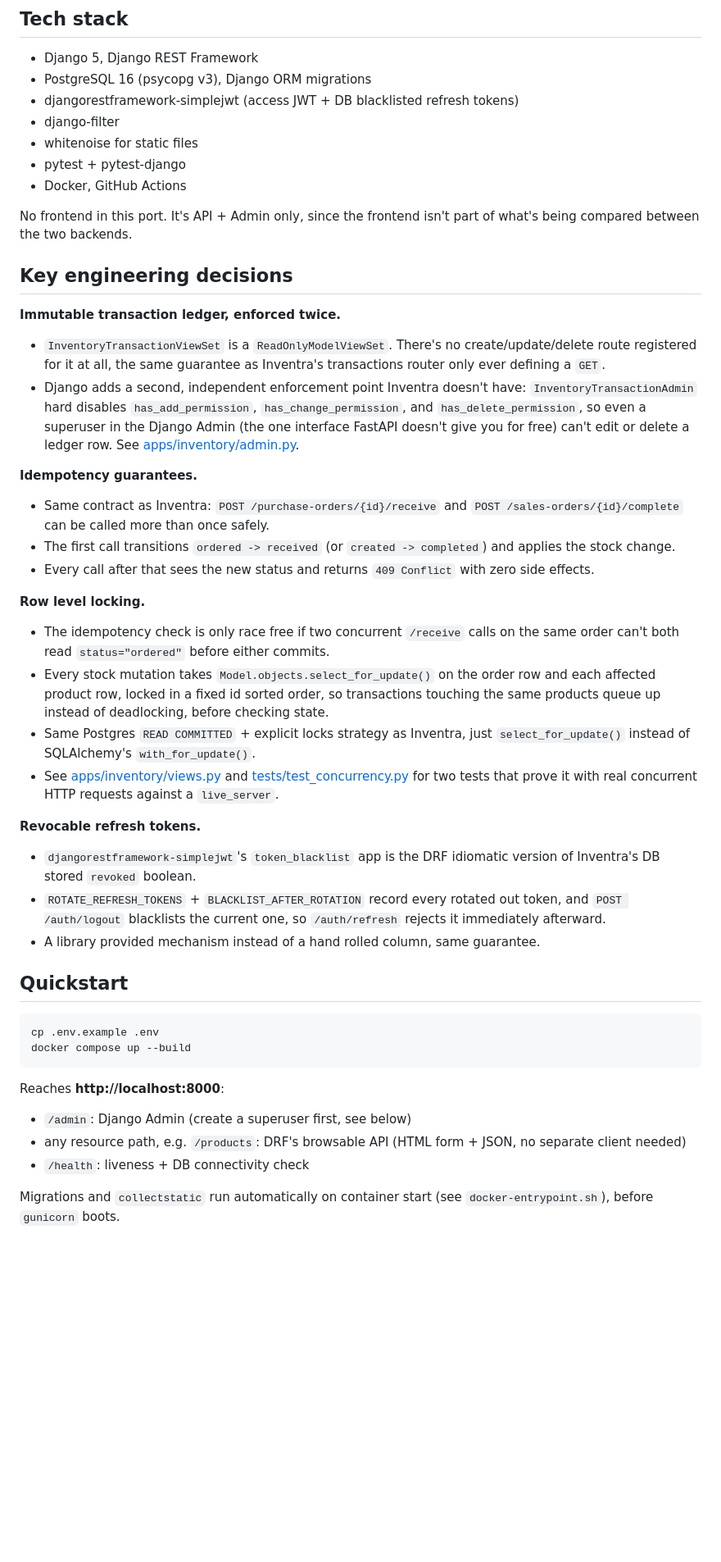
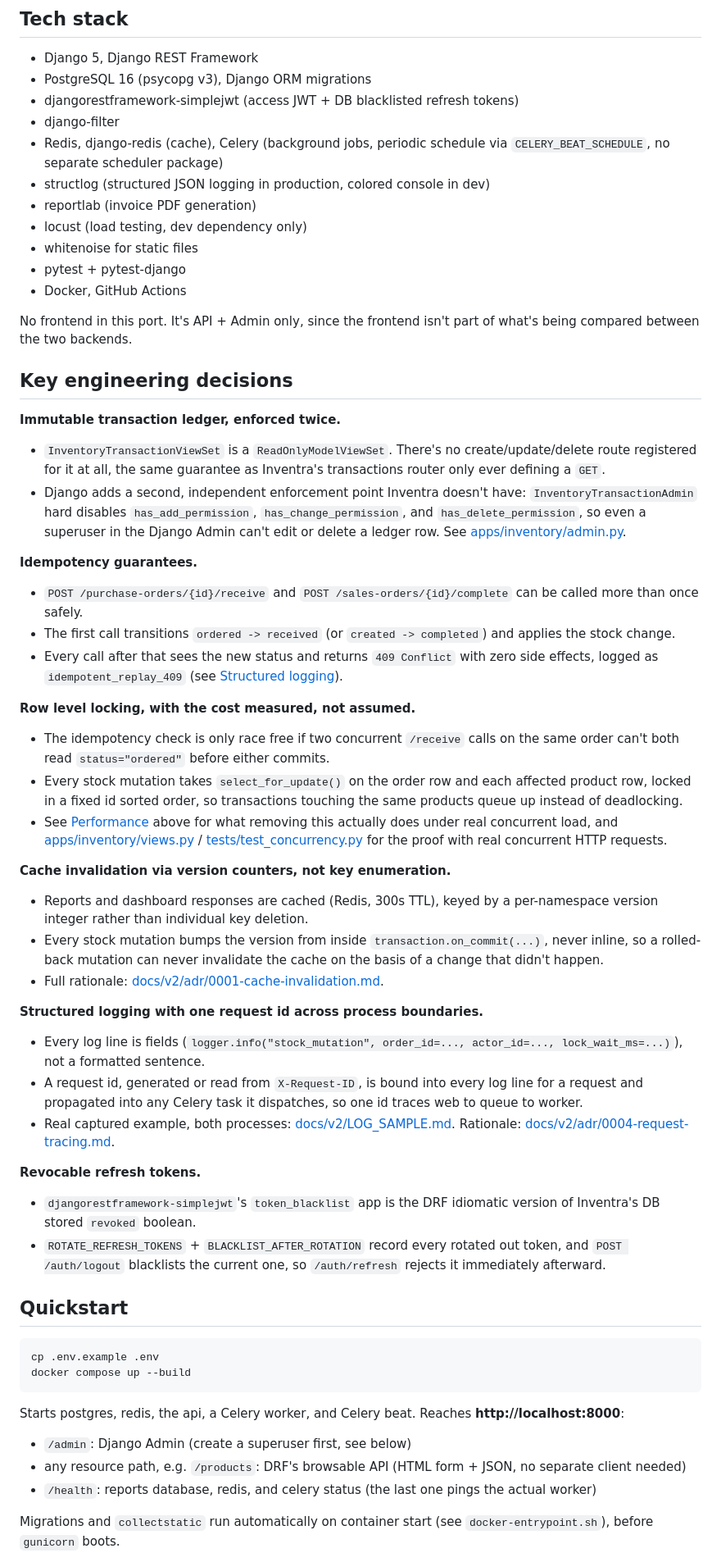
Before and after one commit to tharunsridhar/Inventra, a Markdown page: README.md, the part around one of its changes. Shown at 82% size. Drawn GitHub-style; blank space fills up the shorter version.

````diff
--- a/README.md
+++ b/README.md
@@ -46,6 +73,10 @@ flowchart LR
 - PostgreSQL 16 (psycopg v3), Django ORM migrations
 - djangorestframework-simplejwt (access JWT + DB blacklisted refresh tokens)
 - django-filter
+- Redis, django-redis (cache), Celery (background jobs, periodic schedule via `CELERY_BEAT_SCHEDULE`, no separate scheduler package)
+- structlog (structured JSON logging in production, colored console in dev)
+- reportlab (invoice PDF generation)
+- locust (load testing, dev dependency only)
 - whitenoise for static files
 - pytest + pytest-django
 - Docker, GitHub Actions
@@ -56,23 +87,31 @@ No frontend in this port. It's API + Admin only, since the frontend isn't part o
 
 **Immutable transaction ledger, enforced twice.**
 - `InventoryTransactionViewSet` is a `ReadOnlyModelViewSet`. There's no create/update/delete route registered for it at all, the same guarantee as Inventra's transactions router only ever defining a `GET`.
-- Django adds a second, independent enforcement point Inventra doesn't have: `InventoryTransactionAdmin` hard disables `has_add_permission`, `has_change_permission`, and `has_delete_permission`, so even a superuser in the Django Admin (the one interface FastAPI doesn't give you for free) can't edit or delete a ledger row. See [apps/inventory/admin.py](apps/inventory/admin.py).
+- Django adds a second, independent enforcement point Inventra doesn't have: `InventoryTransactionAdmin` hard disables `has_add_permission`, `has_change_permission`, and `has_delete_permission`, so even a superuser in the Django Admin can't edit or delete a ledger row. See [apps/inventory/admin.py](apps/inventory/admin.py).
 
 **Idempotency guarantees.**
-- Same contract as Inventra: `POST /purchase-orders/{id}/receive` and `POST /sales-orders/{id}/complete` can be called more than once safely.
+- `POST /purchase-orders/{id}/receive` and `POST /sales-orders/{id}/complete` can be called more than once safely.
 - The first call transitions `ordered -> received` (or `created -> completed`) and applies the stock change.
-- Every call after that sees the new status and returns `409 Conflict` with zero side effects.
+- Every call after that sees the new status and returns `409 Conflict` with zero side effects, logged as `idempotent_replay_409` (see [Structured logging](#structured-logging)).
 
-**Row level locking.**
+**Row level locking, with the cost measured, not assumed.**
 - The idempotency check is only race free if two concurrent `/receive` calls on the same order can't both read `status="ordered"` before either commits.
-- Every stock mutation takes `Model.objects.select_for_update()` on the order row and each affected product row, locked in a fixed id sorted order, so transactions touching the same products queue up instead of deadlocking, before checking state.
-- Same Postgres `READ COMMITTED` + explicit locks strategy as Inventra, just `select_for_update()` instead of SQLAlchemy's `with_for_update()`.
-- See [apps/inventory/views.py](apps/inventory/views.py) and [tests/test_concurrency.py](tests/test_concurrency.py) for two tests that prove it with real concurrent HTTP requests against a `live_server`.
+- Every stock mutation takes `select_for_update()` on the order row and each affected product row, locked in a fixed id sorted order, so transactions touching the same products queue up instead of deadlocking.
+- See [Performance](#performance) above for what removing this actually does under real concurrent load, and [apps/inventory/views.py](apps/inventory/views.py) / [tests/test_concurrency.py](tests/test_concurrency.py) for the proof with real concurrent HTTP requests.
+
+**Cache invalidation via version counters, not key enumeration.**
+- Reports and dashboard responses are cached (Redis, 300s TTL), keyed by a per-namespace version integer rather than individual key deletion.
+- Every stock mutation bumps the version from inside `transaction.on_commit(...)`, never inline, so a rolled-back mutation can never invalidate the cache on the basis of a change that didn't happen.
+- Full rationale: [docs/v2/adr/0001-cache-invalidation.md](docs/v2/adr/0001-cache-invalidation.md).
+
+**Structured logging with one request id across process boundaries.**
+- Every log line is fields (`logger.info("stock_mutation", order_id=..., actor_id=..., lock_wait_ms=...)`), not a formatted sentence.
+- A request id, generated or read from `X-Request-ID`, is bound into every log line for a request and propagated into any Celery task it dispatches, so one id traces web to queue to worker.
+- Real captured example, both processes: [docs/v2/LOG_SAMPLE.md](docs/v2/LOG_SAMPLE.md). Rationale: [docs/v2/adr/0004-request-tracing.md](docs/v2/adr/0004-request-tracing.md).
 
 **Revocable refresh tokens.**
 - `djangorestframework-simplejwt`'s `token_blacklist` app is the DRF idiomatic version of Inventra's DB stored `revoked` boolean.
 - `ROTATE_REFRESH_TOKENS` + `BLACKLIST_AFTER_ROTATION` record every rotated out token, and `POST /auth/logout` blacklists the current one, so `/auth/refresh` rejects it immediately afterward.
-- A library provided mechanism instead of a hand rolled column, same guarantee.
 
 ## Quickstart
 
@@ -81,10 +120,10 @@ cp .env.example .env
 docker compose up --build
 ```
 
-Reaches **http://localhost:8000**:
+Starts postgres, redis, the api, a Celery worker, and Celery beat. Reaches **http://localhost:8000**:
 - `/admin`: Django Admin (create a superuser first, see below)
 - any resource path, e.g. `/products`: DRF's browsable API (HTML form + JSON, no separate client needed)
-- `/health`: liveness + DB connectivity check
+- `/health`: reports database, redis, and celery status (the last one pings the actual worker)
 
 Migrations and `collectstatic` run automatically on container start (see `docker-entrypoint.sh`), before `gunicorn` boots.
 
````
Also changed, not shown: other parts of README.md (+81 -40 lines).
